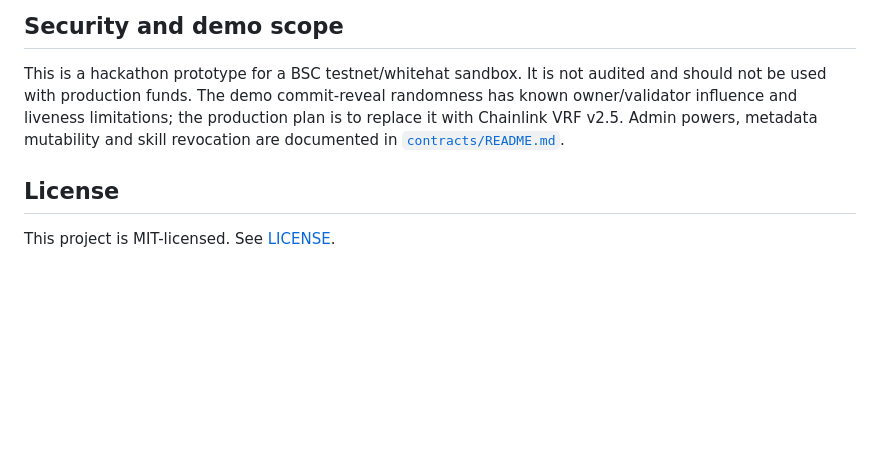
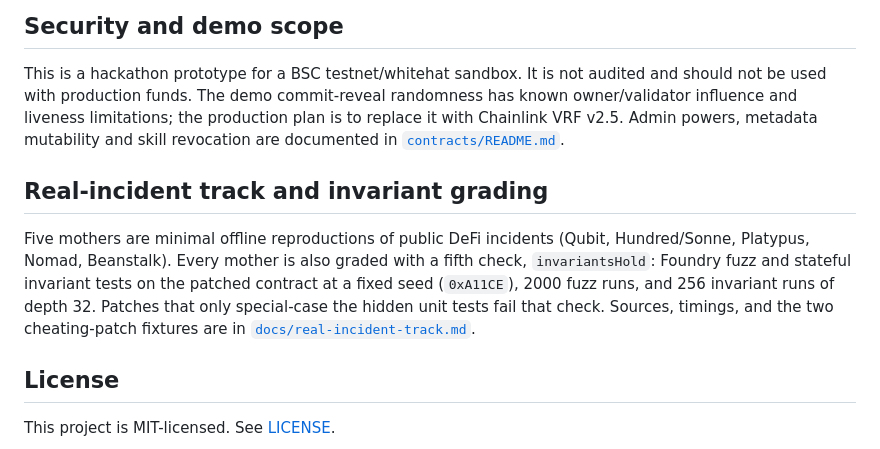
Before and after one commit to Fu93/axvigil, a Markdown page: README.md, the part around the change. Rendered like a GitHub page; blank space fills up the shorter version.

```diff
--- a/README.md
+++ b/README.md
@@ -277,6 +277,10 @@ PYTHONPATH=agent:verifier:variantgen python -m axvigil_agent arena \
 
 This is a hackathon prototype for a BSC testnet/whitehat sandbox. It is not audited and should not be used with production funds. The demo commit-reveal randomness has known owner/validator influence and liveness limitations; the production plan is to replace it with Chainlink VRF v2.5. Admin powers, metadata mutability and skill revocation are documented in [`contracts/README.md`](contracts/README.md).
 
+## Real-incident track and invariant grading
+
+Five mothers are minimal offline reproductions of public DeFi incidents (Qubit, Hundred/Sonne, Platypus, Nomad, Beanstalk). Every mother is also graded with a fifth check, `invariantsHold`: Foundry fuzz and stateful invariant tests on the patched contract at a fixed seed (`0xA11CE`), 2000 fuzz runs, and 256 invariant runs of depth 32. Patches that only special-case the hidden unit tests fail that check. Sources, timings, and the two cheating-patch fixtures are in [`docs/real-incident-track.md`](docs/real-incident-track.md).
+
 ## License
 
 This project is MIT-licensed. See [LICENSE](LICENSE).
```
